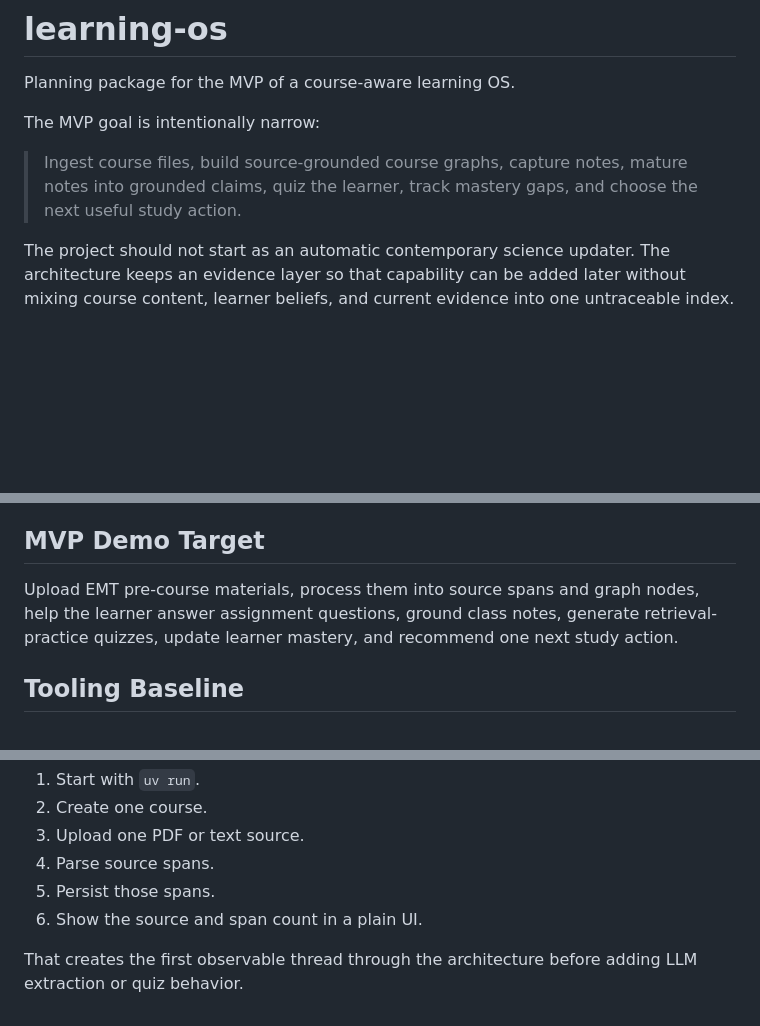
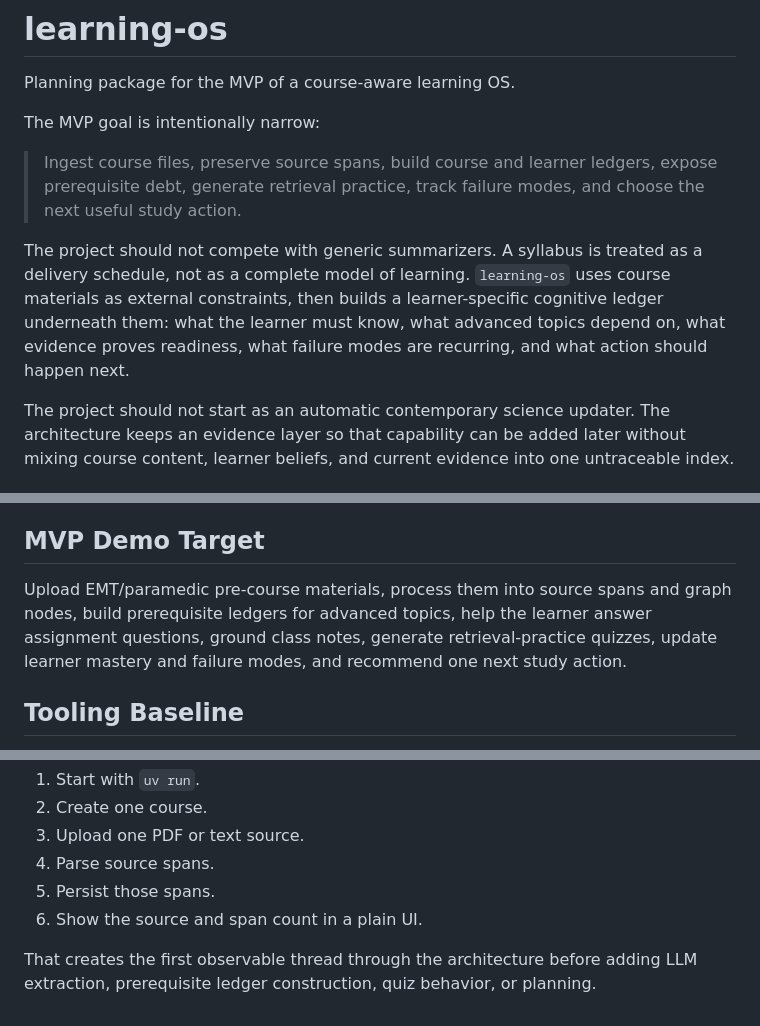
Before and after one commit to kmosoti/learning-os, a Markdown page: README.md, 3 parts joined by grey strips. Drawn GitHub-style; blank space fills up the shorter version.

Commit message:
Refine learning-os thesis around cognitive ledgers

```diff
--- a/README.md
+++ b/README.md
@@ -4,7 +4,9 @@ Planning package for the MVP of a course-aware learning OS.
 
 The MVP goal is intentionally narrow:
 
-> Ingest course files, build source-grounded course graphs, capture notes, mature notes into grounded claims, quiz the learner, track mastery gaps, and choose the next useful study action.
+> Ingest course files, preserve source spans, build course and learner ledgers, expose prerequisite debt, generate retrieval practice, track failure modes, and choose the next useful study action.
+
+The project should not compete with generic summarizers. A syllabus is treated as a delivery schedule, not as a complete model of learning. `learning-os` uses course materials as external constraints, then builds a learner-specific cognitive ledger underneath them: what the learner must know, what advanced topics depend on, what evidence proves readiness, what failure modes are recurring, and what action should happen next.
 
 The project should not start as an automatic contemporary science updater. The architecture keeps an evidence layer so that capability can be added later without mixing course content, learner beliefs, and current evidence into one untraceable index.
 
@@ -28,7 +30,7 @@ Operational planning now lives in GitHub Project 5: https://github.com/users/kmo
 
 ## MVP Demo Target
 
-Upload EMT pre-course materials, process them into source spans and graph nodes, help the learner answer assignment questions, ground class notes, generate retrieval-practice quizzes, update learner mastery, and recommend one next study action.
+Upload EMT/paramedic pre-course materials, process them into source spans and graph nodes, build prerequisite ledgers for advanced topics, help the learner answer assignment questions, ground class notes, generate retrieval-practice quizzes, update learner mastery and failure modes, and recommend one next study action.
 
 ## Tooling Baseline
 
@@ -92,4 +94,4 @@ Build a local app that can:
 5. Persist those spans.
 6. Show the source and span count in a plain UI.
 
-That creates the first observable thread through the architecture before adding LLM extraction or quiz behavior.
+That creates the first observable thread through the architecture before adding LLM extraction, prerequisite ledger construction, quiz behavior, or planning.
```
